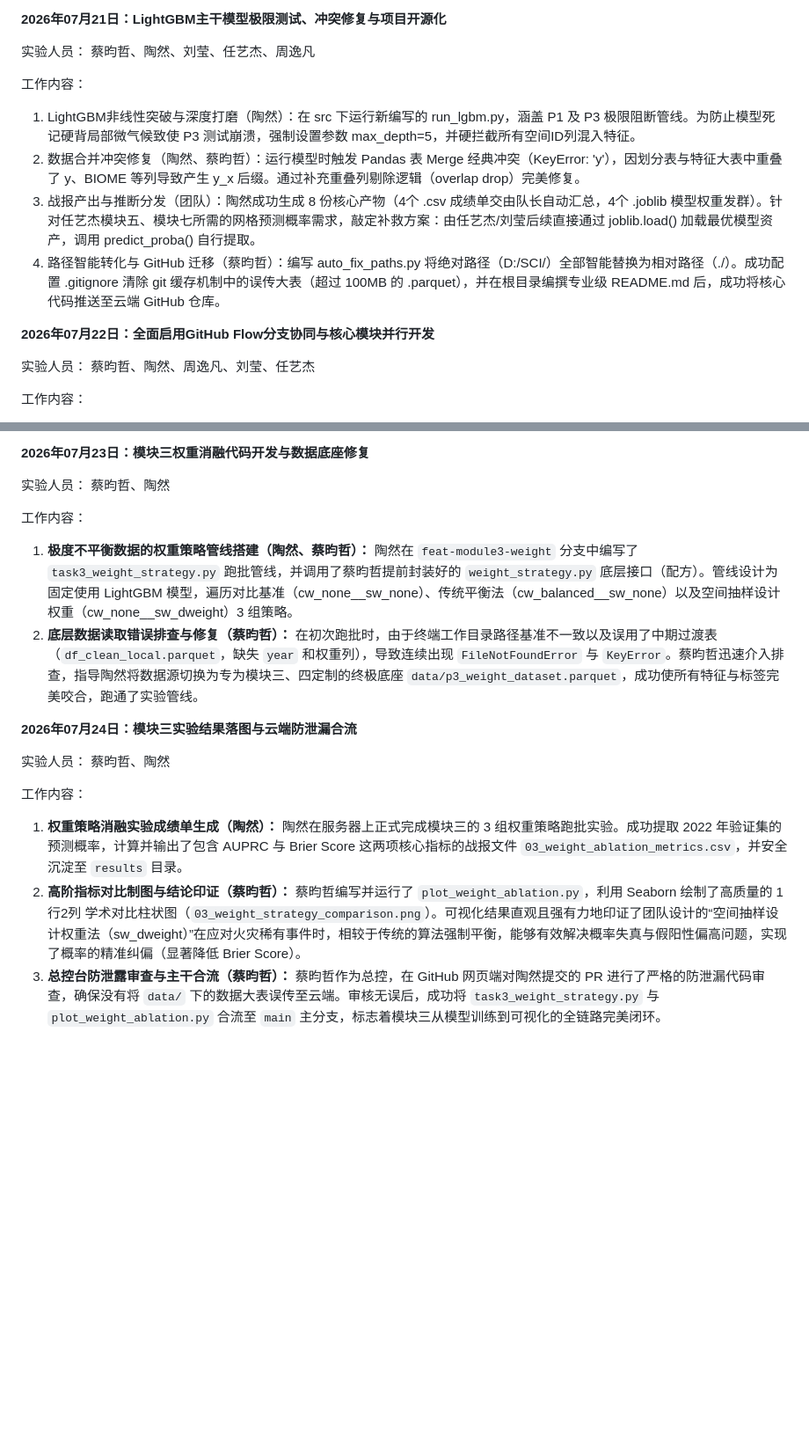
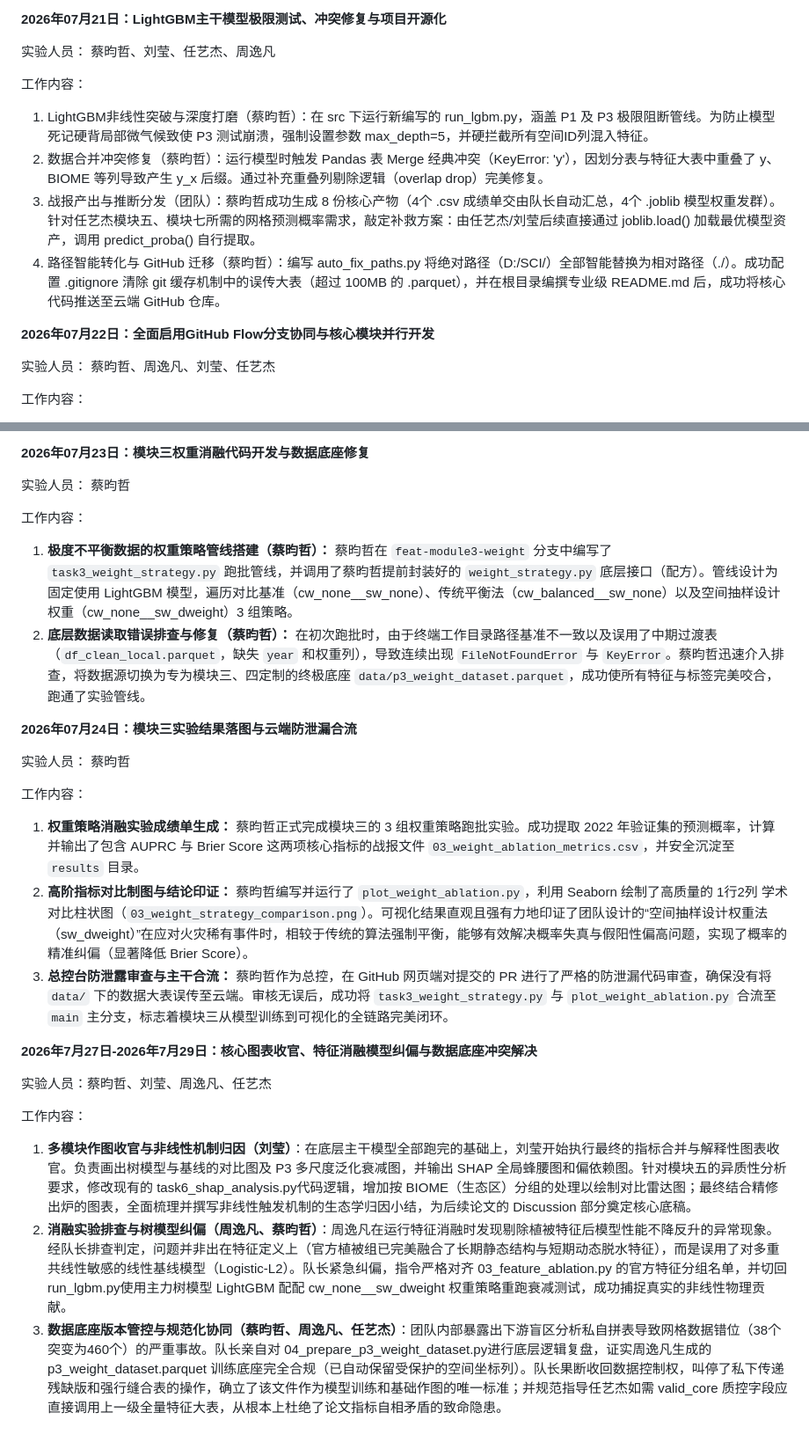
Before and after one commit to york810327-rgb/Explainable-Spatiotemporal-Memory-System-for-Accurate-Monthly-Fire-Risk-Prediction-and-Control, a Markdown page: docs/实验日志.md, 2 parts joined by grey strips. Shown at 88% size. Drawn GitHub-style; blank space fills up the shorter version.

Commit message:
Refactor experiment log for clarity and updates

```diff
--- a/docs/实验日志.md
+++ b/docs/实验日志.md
@@ -65,18 +65,18 @@
 
 **2026年07月21日：LightGBM主干模型极限测试、冲突修复与项目开源化**
 
-实验人员： 蔡昀哲、陶然、刘莹、任艺杰、周逸凡
+实验人员： 蔡昀哲、刘莹、任艺杰、周逸凡
 
 工作内容：
 
-1. LightGBM非线性突破与深度打磨（陶然）：在 src 下运行新编写的 run_lgbm.py，涵盖 P1 及 P3 极限阻断管线。为防止模型死记硬背局部微气候致使 P3 测试崩溃，强制设置参数 max_depth=5，并硬拦截所有空间ID列混入特征。
-2. 数据合并冲突修复（陶然、蔡昀哲）：运行模型时触发 Pandas 表 Merge 经典冲突（KeyError: 'y'），因划分表与特征大表中重叠了 y、BIOME 等列导致产生 y_x 后缀。通过补充重叠列剔除逻辑（overlap drop）完美修复。
-3. 战报产出与推断分发（团队）：陶然成功生成 8 份核心产物（4个 .csv 成绩单交由队长自动汇总，4个 .joblib 模型权重发群）。针对任艺杰模块五、模块七所需的网格预测概率需求，敲定补救方案：由任艺杰/刘莹后续直接通过 joblib.load() 加载最优模型资产，调用 predict_proba() 自行提取。
+1. LightGBM非线性突破与深度打磨（蔡昀哲）：在 src 下运行新编写的 run_lgbm.py，涵盖 P1 及 P3 极限阻断管线。为防止模型死记硬背局部微气候致使 P3 测试崩溃，强制设置参数 max_depth=5，并硬拦截所有空间ID列混入特征。
+2. 数据合并冲突修复（蔡昀哲）：运行模型时触发 Pandas 表 Merge 经典冲突（KeyError: 'y'），因划分表与特征大表中重叠了 y、BIOME 等列导致产生 y_x 后缀。通过补充重叠列剔除逻辑（overlap drop）完美修复。
+3. 战报产出与推断分发（团队）：蔡昀哲成功生成 8 份核心产物（4个 .csv 成绩单交由队长自动汇总，4个 .joblib 模型权重发群）。针对任艺杰模块五、模块七所需的网格预测概率需求，敲定补救方案：由任艺杰/刘莹后续直接通过 joblib.load() 加载最优模型资产，调用 predict_proba() 自行提取。
 4. 路径智能转化与 GitHub 迁移（蔡昀哲）：编写 auto_fix_paths.py 将绝对路径（D:/SCI/）全部智能替换为相对路径（./）。成功配置 .gitignore 清除 git 缓存机制中的误传大表（超过 100MB 的 .parquet），并在根目录编撰专业级 README.md 后，成功将核心代码推送至云端 GitHub 仓库。
 
 **2026年07月22日：全面启用GitHub Flow分支协同与核心模块并行开发**
 
-实验人员： 蔡昀哲、陶然、周逸凡、刘莹、任艺杰
+实验人员： 蔡昀哲、周逸凡、刘莹、任艺杰
 
 工作内容：
 
@@ -86,19 +86,30 @@
 
 **2026年07月23日：模块三权重消融代码开发与数据底座修复**
 
-实验人员： 蔡昀哲、陶然
+实验人员： 蔡昀哲
 
 工作内容：
 
-1. **极度不平衡数据的权重策略管线搭建（陶然、蔡昀哲）：** 陶然在 `feat-module3-weight` 分支中编写了 `task3_weight_strategy.py` 跑批管线，并调用了蔡昀哲提前封装好的 `weight_strategy.py` 底层接口（配方）。管线设计为固定使用 LightGBM 模型，遍历对比基准（cw_none__sw_none）、传统平衡法（cw_balanced__sw_none）以及空间抽样设计权重（cw_none__sw_dweight）3 组策略。
-2. **底层数据读取错误排查与修复（蔡昀哲）：** 在初次跑批时，由于终端工作目录路径基准不一致以及误用了中期过渡表（`df_clean_local.parquet`，缺失 `year` 和权重列），导致连续出现 `FileNotFoundError` 与 `KeyError`。蔡昀哲迅速介入排查，指导陶然将数据源切换为专为模块三、四定制的终极底座 `data/p3_weight_dataset.parquet`，成功使所有特征与标签完美咬合，跑通了实验管线。
+1. **极度不平衡数据的权重策略管线搭建（蔡昀哲）：** 蔡昀哲在 `feat-module3-weight` 分支中编写了 `task3_weight_strategy.py` 跑批管线，并调用了蔡昀哲提前封装好的 `weight_strategy.py` 底层接口（配方）。管线设计为固定使用 LightGBM 模型，遍历对比基准（cw_none__sw_none）、传统平衡法（cw_balanced__sw_none）以及空间抽样设计权重（cw_none__sw_dweight）3 组策略。
+2. **底层数据读取错误排查与修复（蔡昀哲）：** 在初次跑批时，由于终端工作目录路径基准不一致以及误用了中期过渡表（`df_clean_local.parquet`，缺失 `year` 和权重列），导致连续出现 `FileNotFoundError` 与 `KeyError`。蔡昀哲迅速介入排查，将数据源切换为专为模块三、四定制的终极底座 `data/p3_weight_dataset.parquet`，成功使所有特征与标签完美咬合，跑通了实验管线。
 
 **2026年07月24日：模块三实验结果落图与云端防泄漏合流**
 
-实验人员： 蔡昀哲、陶然
+实验人员： 蔡昀哲
 
 工作内容：
 
-1. **权重策略消融实验成绩单生成（陶然）：** 陶然在服务器上正式完成模块三的 3 组权重策略跑批实验。成功提取 2022 年验证集的预测概率，计算并输出了包含 AUPRC 与 Brier Score 这两项核心指标的战报文件 `03_weight_ablation_metrics.csv`，并安全沉淀至 `results` 目录。
-2. **高阶指标对比制图与结论印证（蔡昀哲）：** 蔡昀哲编写并运行了 `plot_weight_ablation.py`，利用 Seaborn 绘制了高质量的 1行2列 学术对比柱状图（`03_weight_strategy_comparison.png`）。可视化结果直观且强有力地印证了团队设计的“空间抽样设计权重法（sw_dweight）”在应对火灾稀有事件时，相较于传统的算法强制平衡，能够有效解决概率失真与假阳性偏高问题，实现了概率的精准纠偏（显著降低 Brier Score）。
-3. **总控台防泄露审查与主干合流（蔡昀哲）：** 蔡昀哲作为总控，在 GitHub 网页端对陶然提交的 PR 进行了严格的防泄漏代码审查，确保没有将 `data/` 下的数据大表误传至云端。审核无误后，成功将 `task3_weight_strategy.py` 与 `plot_weight_ablation.py` 合流至 `main` 主分支，标志着模块三从模型训练到可视化的全链路完美闭环。
+1. **权重策略消融实验成绩单生成：** 蔡昀哲正式完成模块三的 3 组权重策略跑批实验。成功提取 2022 年验证集的预测概率，计算并输出了包含 AUPRC 与 Brier Score 这两项核心指标的战报文件 `03_weight_ablation_metrics.csv`，并安全沉淀至 `results` 目录。
+2. **高阶指标对比制图与结论印证：** 蔡昀哲编写并运行了 `plot_weight_ablation.py`，利用 Seaborn 绘制了高质量的 1行2列 学术对比柱状图（`03_weight_strategy_comparison.png`）。可视化结果直观且强有力地印证了团队设计的“空间抽样设计权重法（sw_dweight）”在应对火灾稀有事件时，相较于传统的算法强制平衡，能够有效解决概率失真与假阳性偏高问题，实现了概率的精准纠偏（显著降低 Brier Score）。
+3. **总控台防泄露审查与主干合流：** 蔡昀哲作为总控，在 GitHub 网页端对提交的 PR 进行了严格的防泄漏代码审查，确保没有将 `data/` 下的数据大表误传至云端。审核无误后，成功将 `task3_weight_strategy.py` 与 `plot_weight_ablation.py` 合流至 `main` 主分支，标志着模块三从模型训练到可视化的全链路完美闭环。
+
+**2026年7月27日-2026年7月29日：核心图表收官、特征消融模型纠偏与数据底座冲突解决**
+
+实验人员：蔡昀哲、刘莹、周逸凡、任艺杰
+
+工作内容：
+
+1. **多模块作图收官与非线性机制归因（刘莹）**：在底层主干模型全部跑完的基础上，刘莹开始执行最终的指标合并与解释性图表收官。负责画出树模型与基线的对比图及 P3 多尺度泛化衰减图，并输出 SHAP 全局蜂腰图和偏依赖图。针对模块五的异质性分析要求，修改现有的 task6_shap_analysis.py代码逻辑，增加按 BIOME（生态区）分组的处理以绘制对比雷达图；最终结合精修出炉的图表，全面梳理并撰写非线性触发机制的生态学归因小结，为后续论文的 Discussion 部分奠定核心底稿。
+2. **消融实验排查与树模型纠偏（周逸凡、蔡昀哲）**：周逸凡在运行特征消融时发现剔除植被特征后模型性能不降反升的异常现象。经队长排查判定，问题并非出在特征定义上（官方植被组已完美融合了长期静态结构与短期动态脱水特征），而是误用了对多重共线性敏感的线性基线模型（Logistic-L2）。队长紧急纠偏，指令严格对齐 03_feature_ablation.py
+的官方特征分组名单，并切回 run_lgbm.py使用主力树模型 LightGBM 配配 cw_none__sw_dweight 权重策略重跑衰减测试，成功捕捉真实的非线性物理贡献。
+3. **数据底座版本管控与规范化协同（蔡昀哲、周逸凡、任艺杰）**：团队内部暴露出下游盲区分析私自拼表导致网格数据错位（38个突变为460个）的严重事故。队长亲自对 04_prepare_p3_weight_dataset.py进行底层逻辑复盘，证实周逸凡生成的 p3_weight_dataset.parquet 训练底座完全合规（已自动保留受保护的空间坐标列）。队长果断收回数据控制权，叫停了私下传递残缺版和强行缝合表的操作，确立了该文件作为模型训练和基础作图的唯一标准；并规范指导任艺杰如需 valid_core 质控字段应直接调用上一级全量特征大表，从根本上杜绝了论文指标自相矛盾的致命隐患。
```
Also changed, not shown: other parts of docs/实验日志.md (+3 -3 lines).
